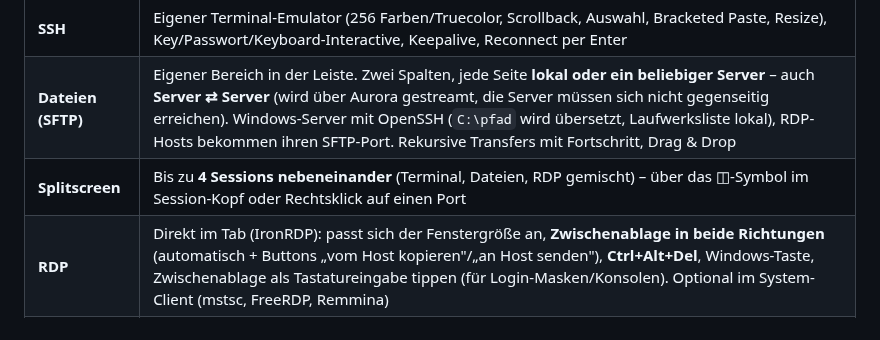
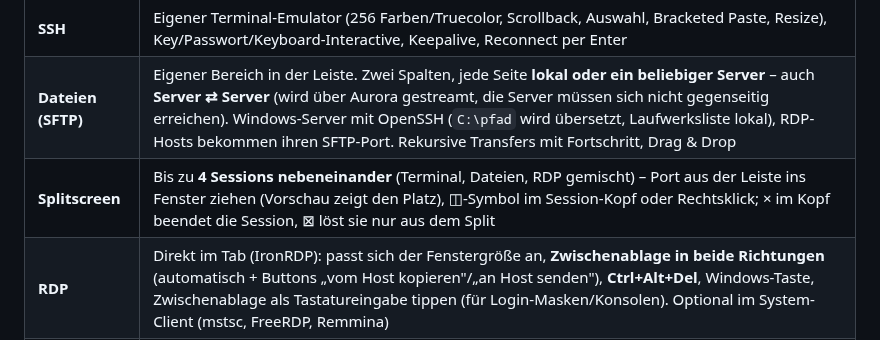
Before and after one commit to theslasher5g/aurora-ssh, a Markdown page: README.md, the part around the change. Rendered like a GitHub page.

```diff
--- a/README.md
+++ b/README.md
@@ -22,7 +22,7 @@ Unter [Releases](../../releases) liegen Windows und Linux im selben Release:
 |---|---|
 | **SSH** | Eigener Terminal-Emulator (256 Farben/Truecolor, Scrollback, Auswahl, Bracketed Paste, Resize), Key/Passwort/Keyboard-Interactive, Keepalive, Reconnect per Enter |
 | **Dateien (SFTP)** | Eigener Bereich in der Leiste. Zwei Spalten, jede Seite **lokal oder ein beliebiger Server** – auch **Server ⇄ Server** (wird über Aurora gestreamt, die Server müssen sich nicht gegenseitig erreichen). Windows-Server mit OpenSSH (`C:\pfad` wird übersetzt, Laufwerksliste lokal), RDP-Hosts bekommen ihren SFTP-Port. Rekursive Transfers mit Fortschritt, Drag & Drop |
-| **Splitscreen** | Bis zu **4 Sessions nebeneinander** (Terminal, Dateien, RDP gemischt) – über das ◫-Symbol im Session-Kopf oder Rechtsklick auf einen Port |
+| **Splitscreen** | Bis zu **4 Sessions nebeneinander** (Terminal, Dateien, RDP gemischt) – Port aus der Leiste ins Fenster ziehen (Vorschau zeigt den Platz), ◫-Symbol im Session-Kopf oder Rechtsklick; × im Kopf beendet die Session, ⊠ löst sie nur aus dem Split |
 | **RDP** | Direkt im Tab (IronRDP): passt sich der Fenstergröße an, **Zwischenablage in beide Richtungen** (automatisch + Buttons „vom Host kopieren"/„an Host senden"), **Ctrl+Alt+Del**, Windows-Taste, Zwischenablage als Tastatureingabe tippen (für Login-Masken/Konsolen). Optional im System-Client (mstsc, FreeRDP, Remmina) |
 | **Serial** | Port-Erkennung, Baudrate, Format, Flusskontrolle, Zeilenende, lokales Echo |
 | **Keychain** | Passwörter & SSH-Keys, Ed25519-Generator, verschlüsselt mit Argon2id + XChaCha20-Poly1305 |
```
Also changed, not shown: docs/screenshots/drag-split.png (added), 3 other files.
